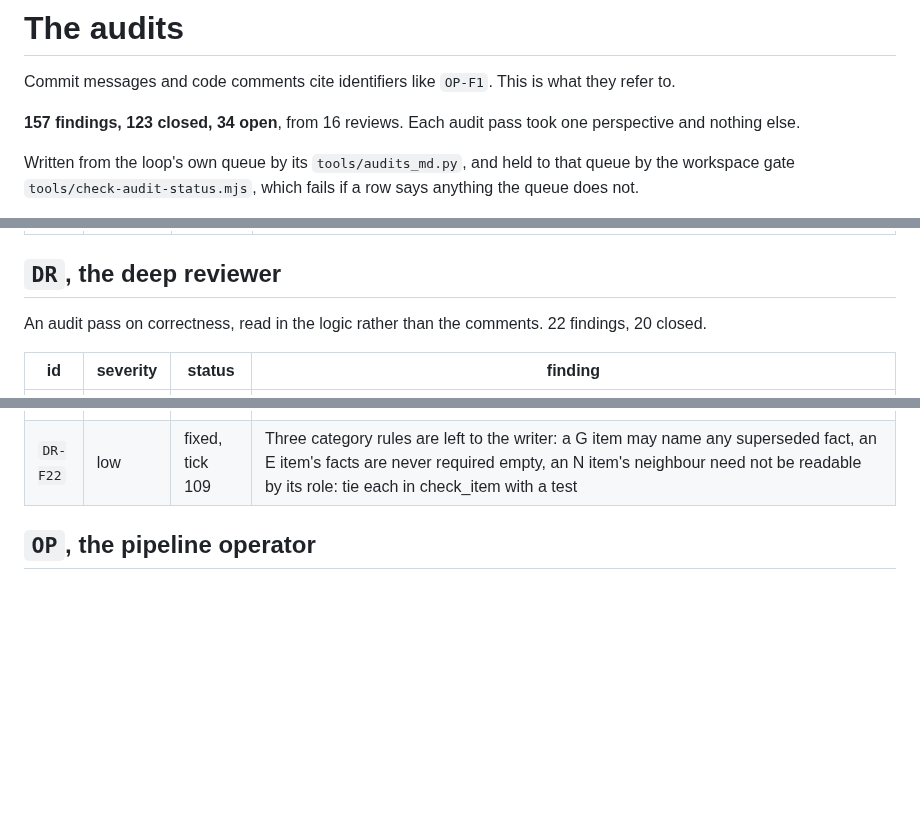
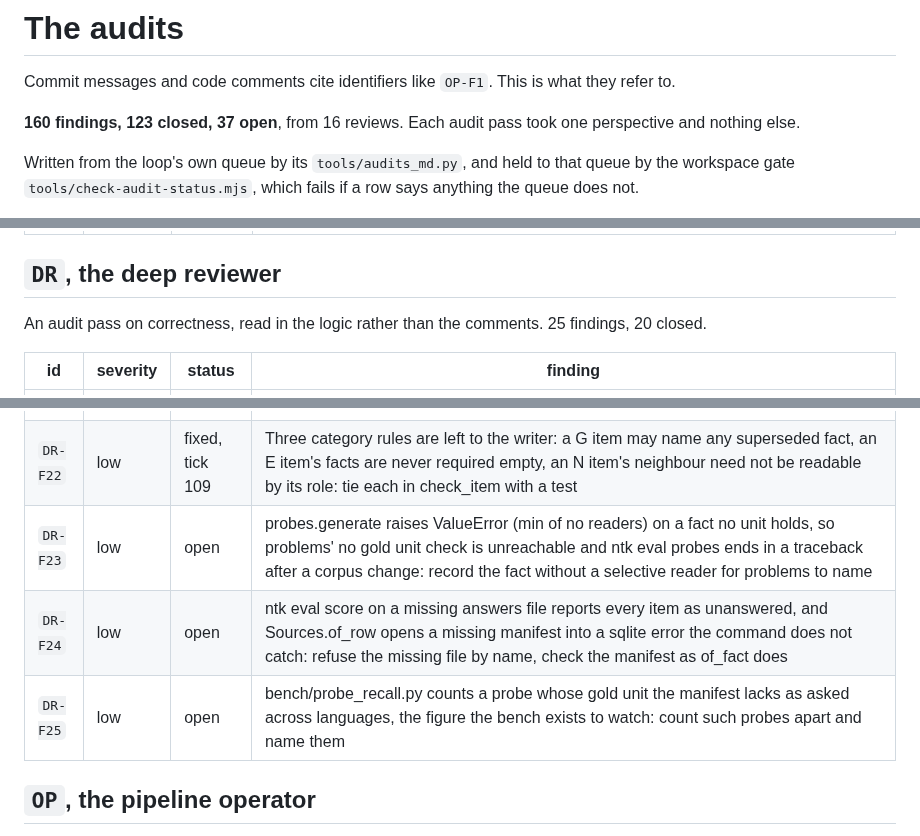
Before and after one commit to Broikos-Nikos/need-to-know, a Markdown page: docs/AUDITS.md, 3 parts joined by grey strips. Rendered like a GitHub page; blank space fills up the shorter version.

Commit message:
List the deep reviewer's fifth pass in docs/AUDITS.md
DR-F23 to DR-F25, from reading the scorer, the statistics, the probes and three
benches for correctness: a probe generator that a missing planted sentence stops, two
commands that mistake a missing input for something else, and a recall bench that
would count a lost unit as a cross lingual probe.

```diff
--- a/docs/AUDITS.md
+++ b/docs/AUDITS.md
@@ -2,7 +2,7 @@
 
 Commit messages and code comments cite identifiers like `OP-F1`. This is what they refer to.
 
-**157 findings, 123 closed, 34 open**, from 16 reviews. Each audit pass took one perspective and nothing else.
+**160 findings, 123 closed, 37 open**, from 16 reviews. Each audit pass took one perspective and nothing else.
 
 Written from the loop's own queue by its `tools/audits_md.py`, and held to that queue by the workspace gate `tools/check-audit-status.mjs`, which fails if a row says anything the queue does not.
 
@@ -68,7 +68,7 @@ An audit pass on whether the evaluation can fail and its statistics are honest.
 
 ## `DR`, the deep reviewer
 
-An audit pass on correctness, read in the logic rather than the comments. 22 findings, 20 closed.
+An audit pass on correctness, read in the logic rather than the comments. 25 findings, 20 closed.
 
 | id | severity | status | finding |
 |---|---|---|---|
@@ -94,6 +94,9 @@ An audit pass on correctness, read in the logic rather than the comments. 22 fin
 | `DR-F20` | medium | fixed, tick 110 | A table item's row is taken on the writer's word: no check that one unit of the document holds the key, is a table under a label the role reads and holds the value; T30 and T31 were checked by hand and are right; T5.1h writes eight more |
 | `DR-F21` | low | fixed, tick 110 | Context.sections and split.salience see a fact planted twice in one document through its first section and first occurrence only; F22R12 sits in two logistics sections of LOG_MAN_007, so nothing decides wrongly yet: yield every section, measure each occurrence |
 | `DR-F22` | low | fixed, tick 109 | Three category rules are left to the writer: a G item may name any superseded fact, an E item's facts are never required empty, an N item's neighbour need not be readable by its role: tie each in check_item with a test |
+| `DR-F23` | low | open | probes.generate raises ValueError (min of no readers) on a fact no unit holds, so problems' no gold unit check is unreachable and ntk eval probes ends in a traceback after a corpus change: record the fact without a selective reader for problems to name |
+| `DR-F24` | low | open | ntk eval score on a missing answers file reports every item as unanswered, and Sources.of_row opens a missing manifest into a sqlite error the command does not catch: refuse the missing file by name, check the manifest as of_fact does |
+| `DR-F25` | low | open | bench/probe_recall.py counts a probe whose gold unit the manifest lacks as asked across languages, the figure the bench exists to watch: count such probes apart and name them |
 
 ## `OP`, the pipeline operator
 
```
